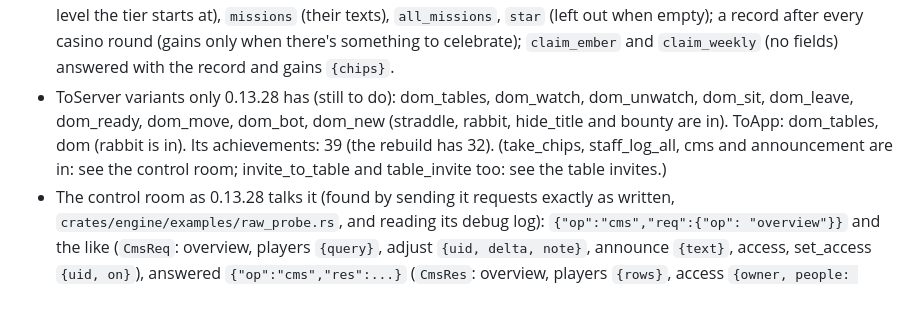
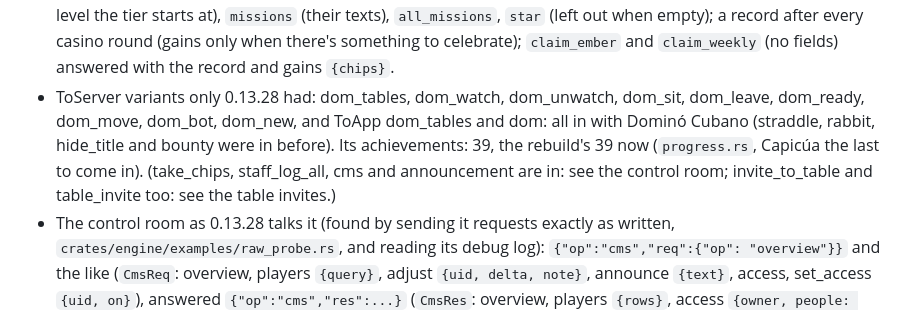
Before and after one commit to bluelight777/Pyr, a Markdown page: REBUILD.md, the part around the change. Drawn GitHub-style.

Commit message:
REBUILD: dominó's messages and the 39 achievements are all in
Co-Authored-By: Claude Opus 5.5 <noreply@anthropic.com>
Claude-Session: https://claude.ai/code/session_01YHn1eQ87uNra2osjz6EaSo

```diff
--- a/REBUILD.md
+++ b/REBUILD.md
@@ -906,10 +906,10 @@ How (decided while starting it):
   starts at), `missions` (their texts), `all_missions`, `star` (left out when empty); a record
   after every casino round (gains only when there's something to celebrate); `claim_ember` and
   `claim_weekly` (no fields) answered with the record and gains `{chips}`.
-- ToServer variants only 0.13.28 has (still to do): dom_tables, dom_watch, dom_unwatch,
-  dom_sit, dom_leave, dom_ready, dom_move, dom_bot, dom_new (straddle, rabbit, hide_title and
-  bounty are in). ToApp: dom_tables, dom (rabbit is in). Its achievements: 39
-  (the rebuild has 32). (take_chips, staff_log_all, cms and announcement are in: see the control
+- ToServer variants only 0.13.28 had: dom_tables, dom_watch, dom_unwatch, dom_sit, dom_leave,
+  dom_ready, dom_move, dom_bot, dom_new, and ToApp dom_tables and dom: all in with Dominó Cubano
+  (straddle, rabbit, hide_title and bounty were in before). Its achievements: 39, the rebuild's
+  39 now (`progress.rs`, Capicúa the last to come in). (take_chips, staff_log_all, cms and announcement are in: see the control
   room; invite_to_table and table_invite too: see the table invites.)
 - The control room as 0.13.28 talks it (found by sending it requests exactly as written,
   `crates/engine/examples/raw_probe.rs`, and reading its debug log): `{"op":"cms","req":{"op":
```
